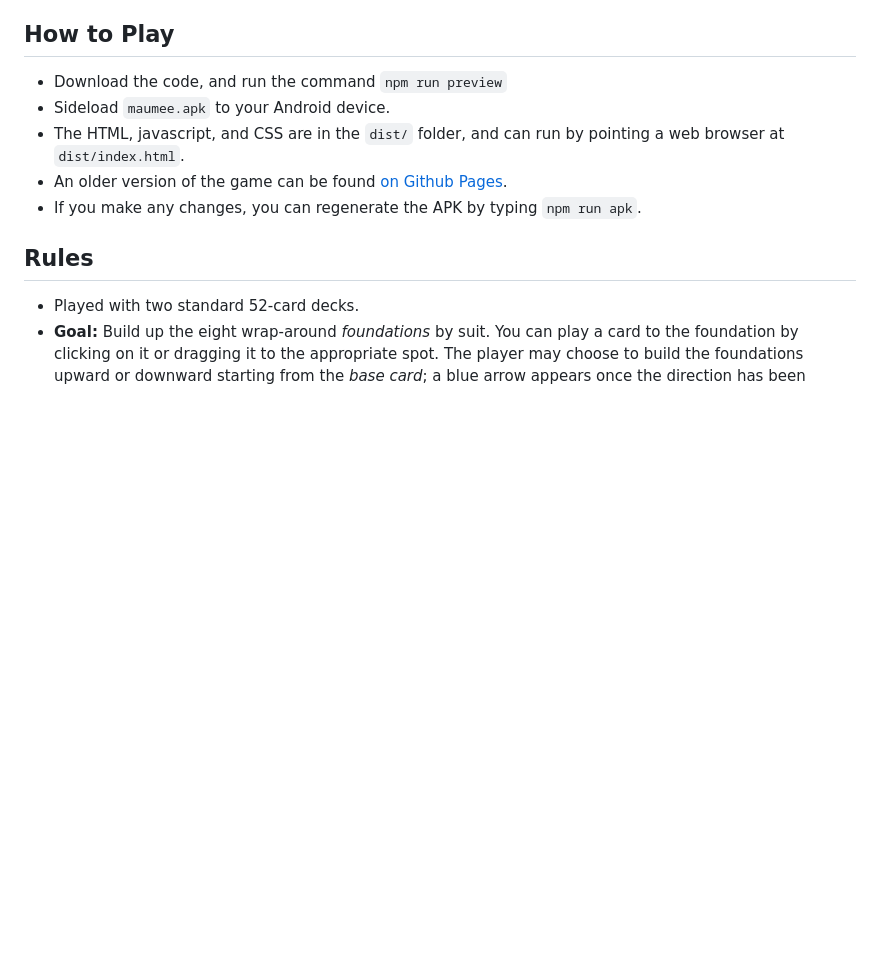
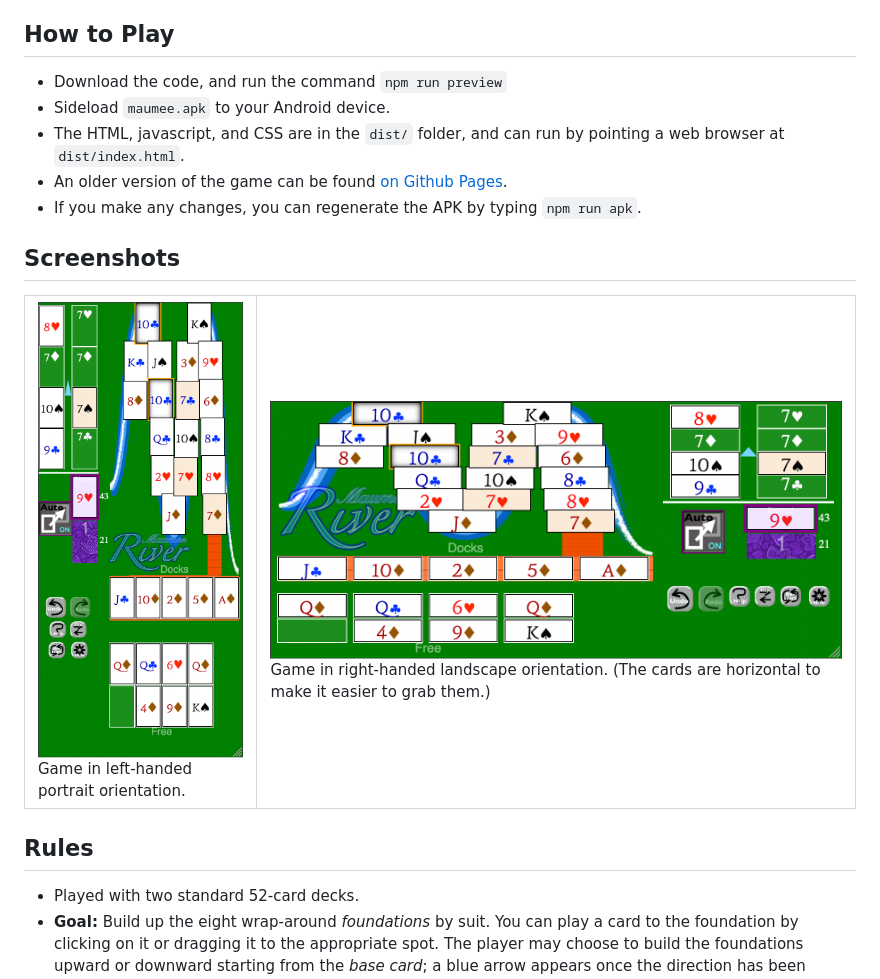
Before and after one commit to sahi1l/MaumeeRiverApp, a Markdown page: README.md, the part around the change. Rendered like a GitHub page; pictures changed too: dist/assets/help/landscape.png (added), dist/assets/help/portrait.png (added); blank space fills up the shorter version.

Commit message:
Added screenshots

```diff
--- a/README.md
+++ b/README.md
@@ -10,6 +10,13 @@ This code uses <A HREF="https://capacitorjs.com">CapacitorJS</A> to wrap a previ
 - The HTML, javascript, and CSS are in the `dist/` folder, and can run by pointing a web browser at `dist/index.html`.
 - An older version of the game can be found <A HREF="https://sahi1l.github.io/MaumeeRiverSolitaire/">on Github Pages</A>.
 - If you make any changes, you can regenerate the APK by typing `npm run apk`.
+
+## Screenshots
+<table><tr>
+<td><img src="dist/assets/help/portrait.png">Game in left-handed portrait orientation.</td>
+<td><img src="dist/assets/help/landscape.png">Game in right-handed landscape orientation.  (The cards are horizontal to make it easier to grab them.)</td></td>
+</tr>
+</table>
 
 ## Rules
 - Played with two standard 52-card decks.
```
